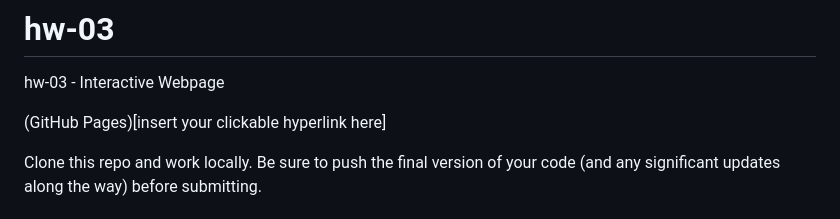
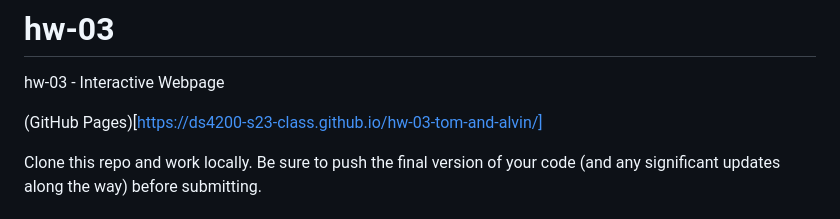
Before and after one commit to DS4200-S23-Class/hw-03-tom-and-alvin, a Markdown page: README.md, the part around the change. Drawn GitHub-style.

```diff
--- a/README.md
+++ b/README.md
@@ -1,7 +1,7 @@
 # hw-03
 hw-03 - Interactive Webpage
 
-(GitHub Pages)[insert your clickable hyperlink here]
+(GitHub Pages)[https://ds4200-s23-class.github.io/hw-03-tom-and-alvin/]
 
 Clone this repo and work locally. Be sure to push the final version of your code (and any significant updates along the way) before submitting.
 
```
